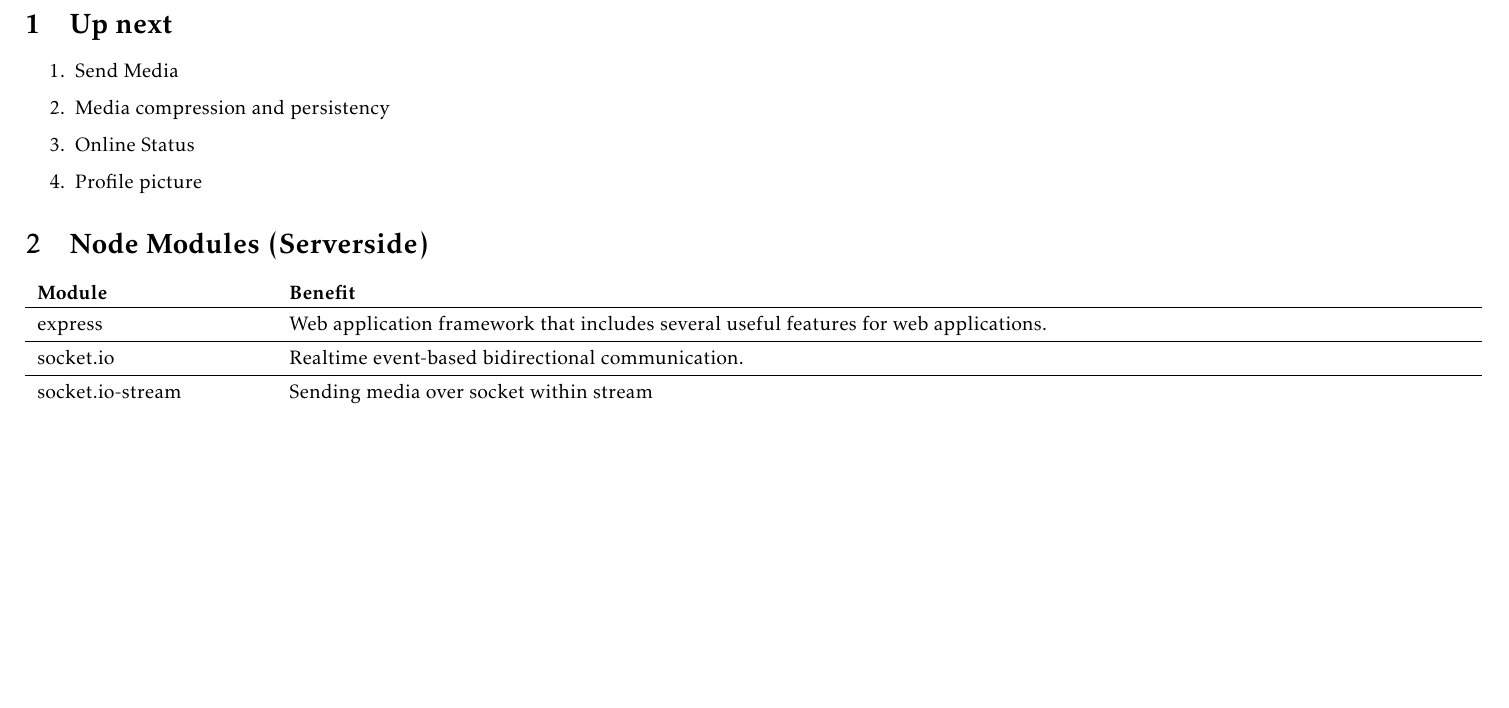
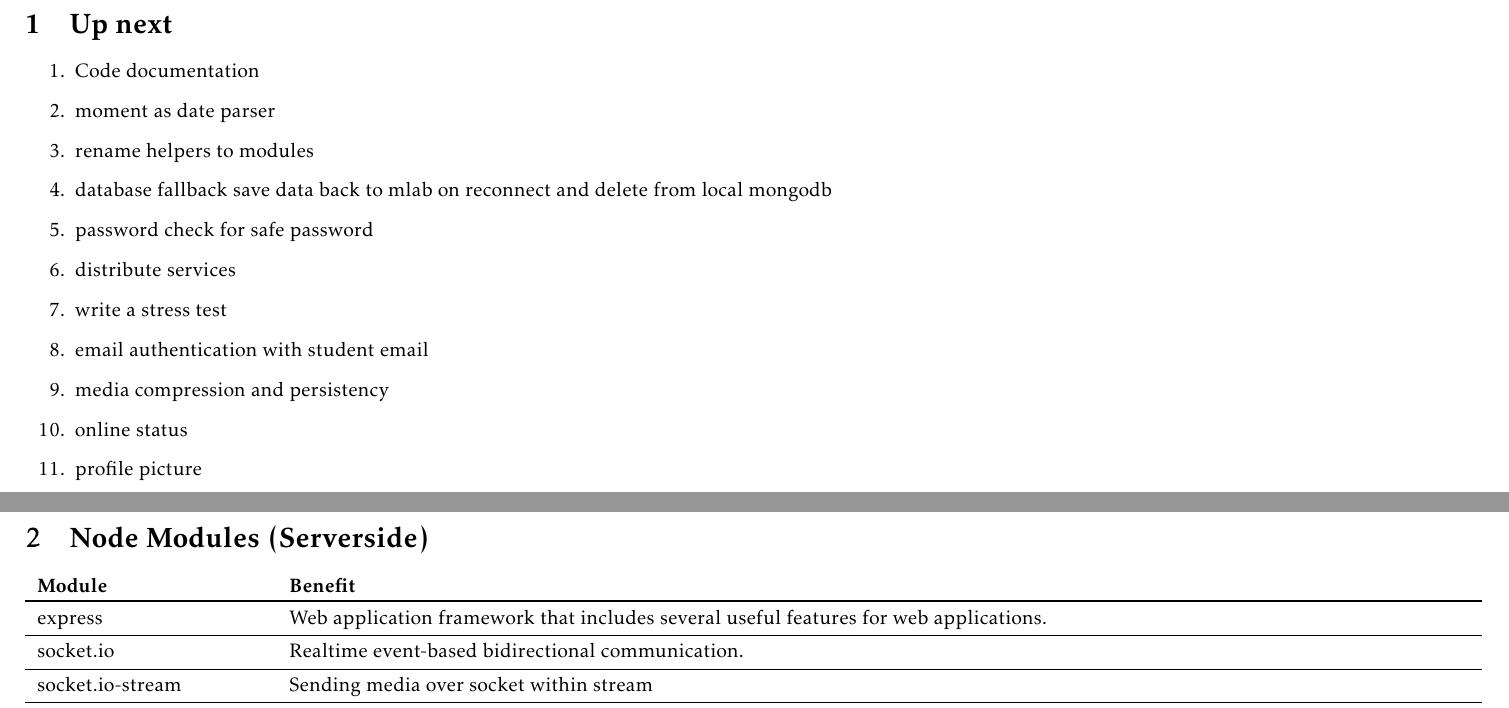
Before and after one commit to 0K5/CCChat, a LaTeX document (docs/ccchat_documentation.tex): part of page 2 of 6 before the commit and two parts of pages 2 and 3 of 7 after it, the two joined at a grey line, cut so that both start at the same text, the shorter picture padded with empty space. Compiled offline with pdfLaTeX.

Commit message:
Updated docs

```diff
--- a/docs/ccchat_documentation.tex
+++ b/docs/ccchat_documentation.tex
@@ -59,13 +59,27 @@
 \section{Up next}
 \begin{enumerate}
         \item
-                Send Media
+                Code documentation
         \item
-                Media compression and persistency
+                moment as date parser
         \item
-                Online Status
+                rename helpers to modules
         \item
-                Profile picture
+                database fallback save data back to mlab on reconnect and delete from local mongodb
+        \item
+                password check for safe password
+        \item
+                distribute services
+        \item
+                write a stress test
+        \item
+                email authentication with student email
+        \item
+                media compression and persistency
+        \item
+                online status
+        \item
+                profile picture
 \end{enumerate}
 
 \section{Node Modules (Serverside)}
```
Also changed, not shown: docs/Components.pdf (added), docs/Sequencialdiagram.pdf (added), docs/ccchat_documentation.pdf, 3 other files.
